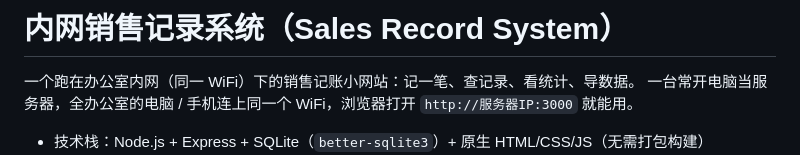
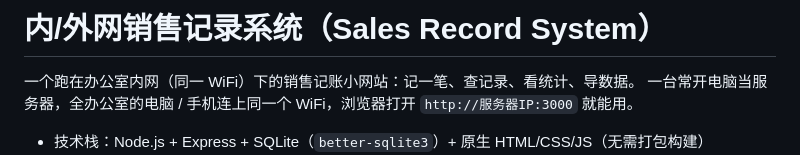
Before and after one commit to MUXIIDEA/sales-app, a Markdown page: README.md, the part around the change. Drawn GitHub-style.

Commit message:
Update project title to include external network

```diff
--- a/README.md
+++ b/README.md
@@ -1,4 +1,4 @@
-# 内网销售记录系统（Sales Record System）
+# 内/外网销售记录系统（Sales Record System）
 
 一个跑在办公室内网（同一 WiFi）下的销售记账小网站：记一笔、查记录、看统计、导数据。
 一台常开电脑当服务器，全办公室的电脑 / 手机连上同一个 WiFi，浏览器打开 `http://服务器IP:3000` 就能用。
```
